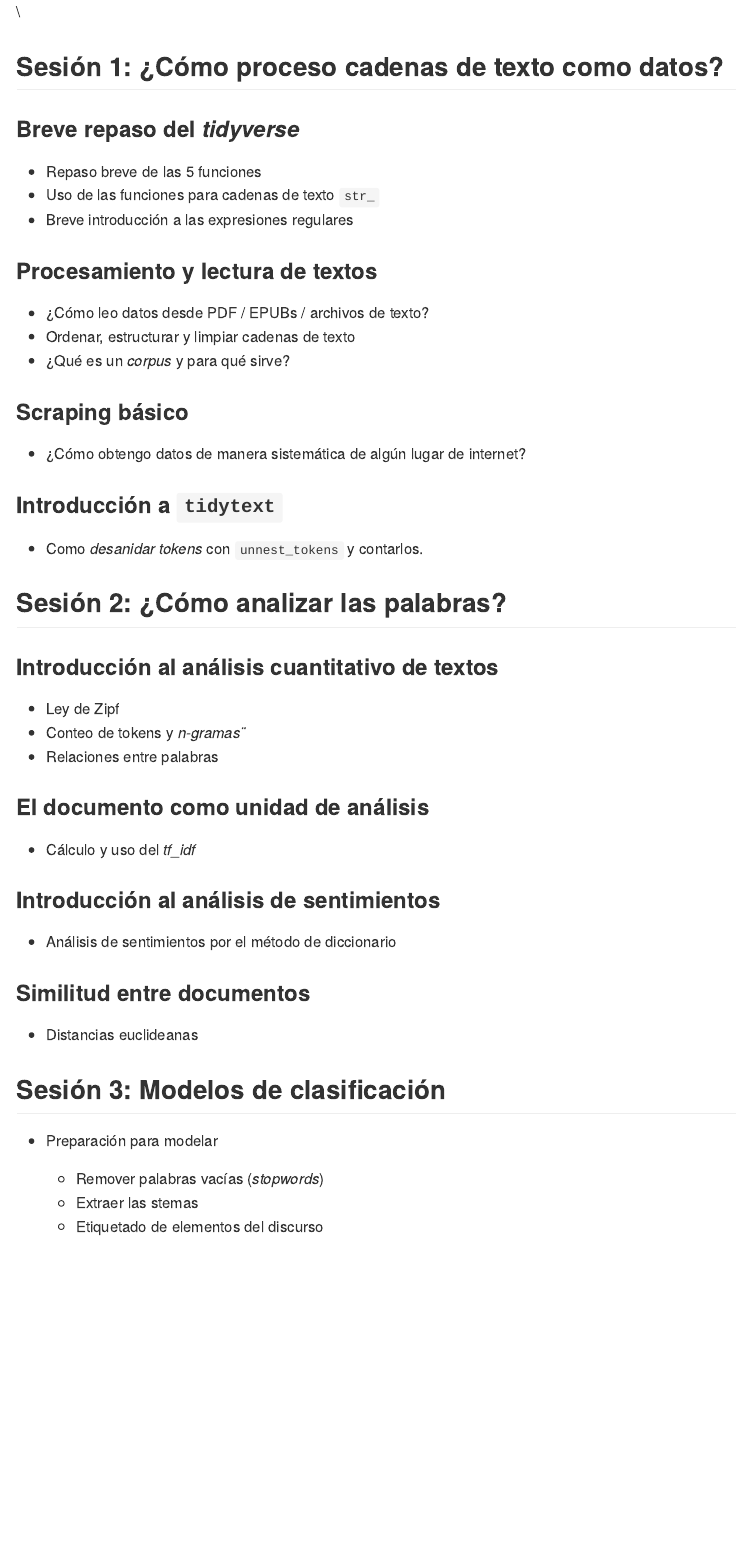
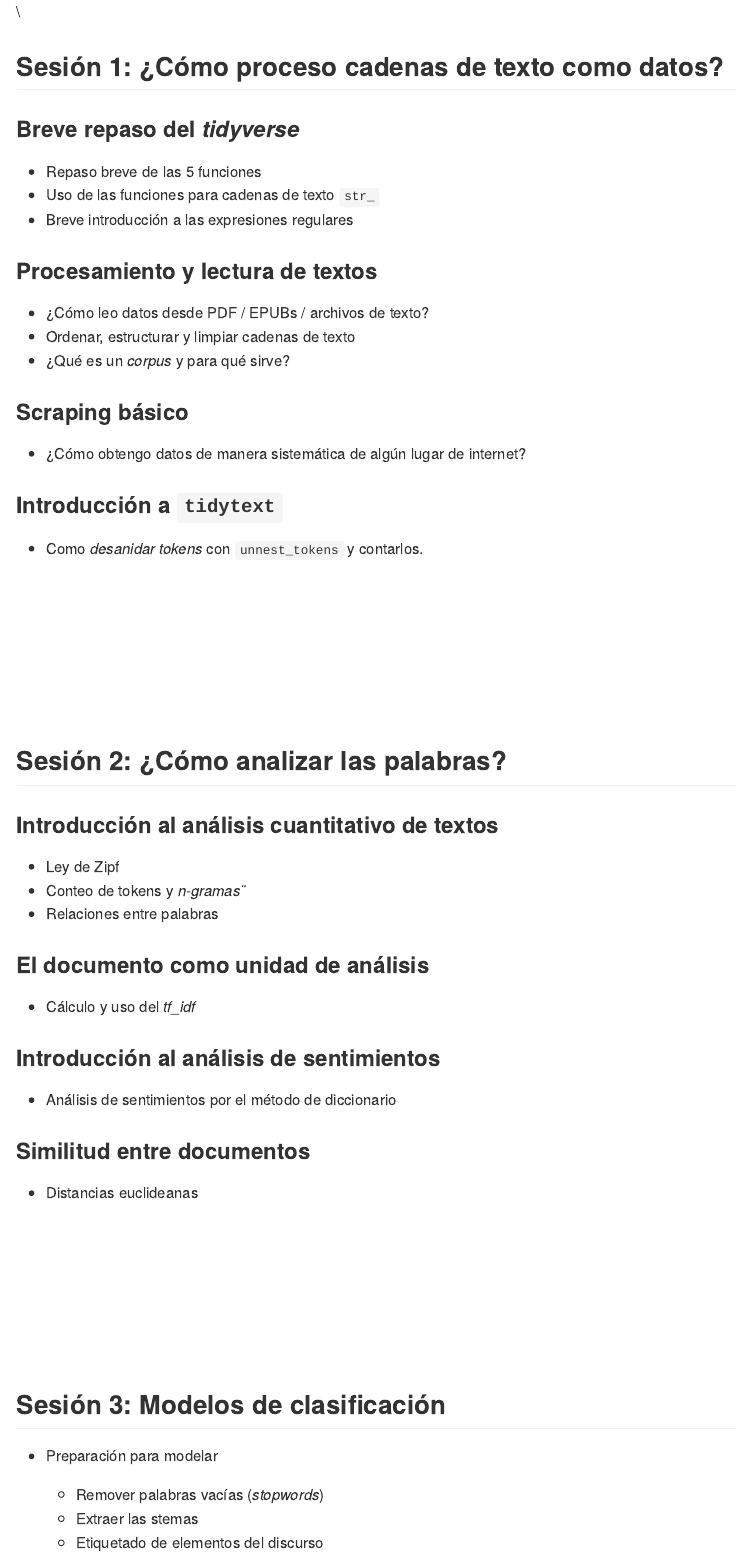
Before and after one commit to jmtoral/text_mining_2021, an R Markdown document (syllabus.Rmd): the page in a window 1100 px wide, from its top. The pictures show the output file syllabus.md that the author committed with the source, drawn offline in the style of GitHub.

Commit message:
version final

```diff
--- a/syllabus.Rmd
+++ b/syllabus.Rmd
@@ -70,7 +70,9 @@ h2.title {
 
 - Como *desanidar tokens* con `unnest_tokens` y contarlos.
 
-
+<br/><br/>
+<br/><br/>
+<br/><br/>
 
 ## Sesión 2: ¿Cómo analizar las palabras?
 
@@ -92,7 +94,9 @@ h2.title {
 ### Similitud entre documentos
 - Distancias euclideanas
 
-
+<br/><br/>
+<br/><br/>
+<br/><br/>
 
 ## Sesión 3: Modelos de clasificación
 
```
Also changed, not shown: t1.Rmd (+1 -1 lines), syllabus.html, syllabus.md, t1.html, t1.md, syllabus.Rmd (5 more changed lines).
